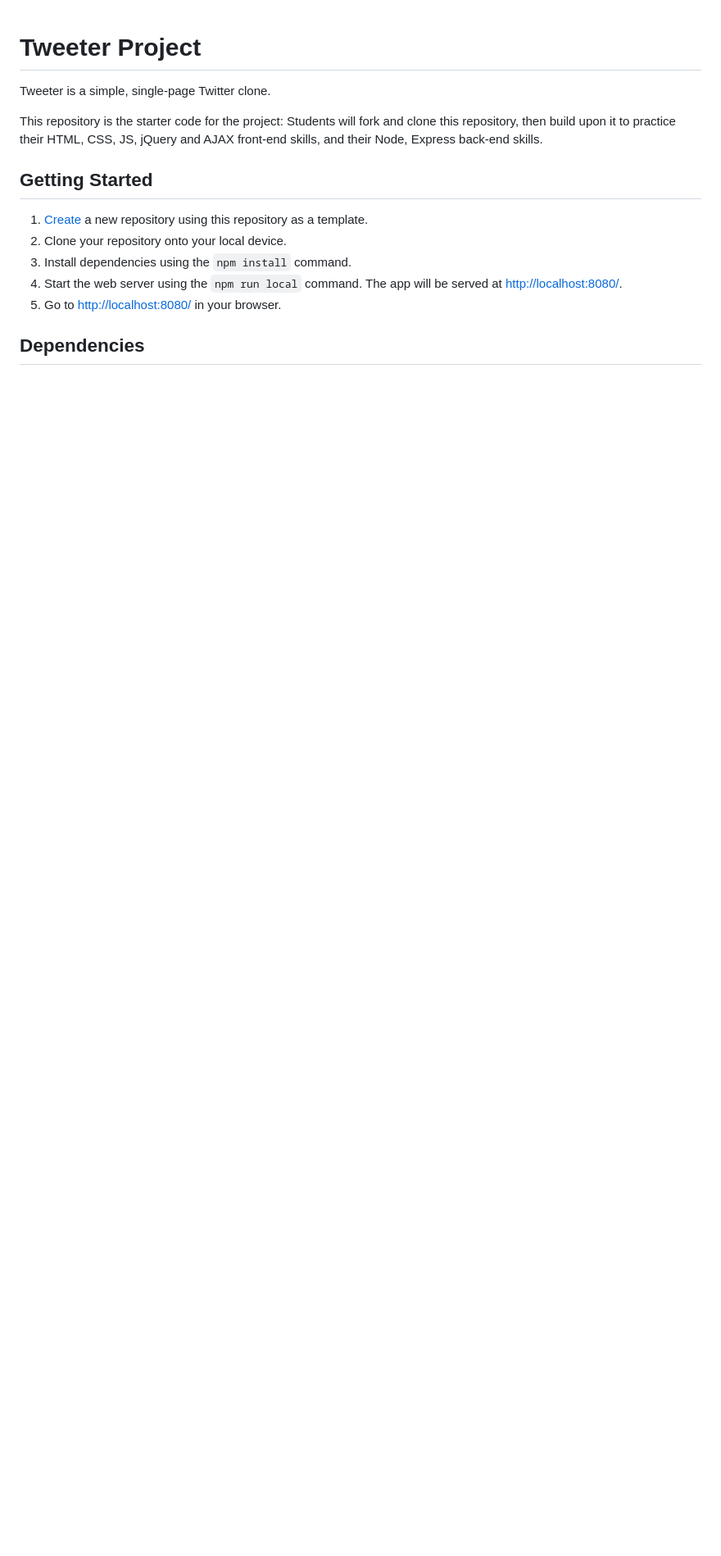
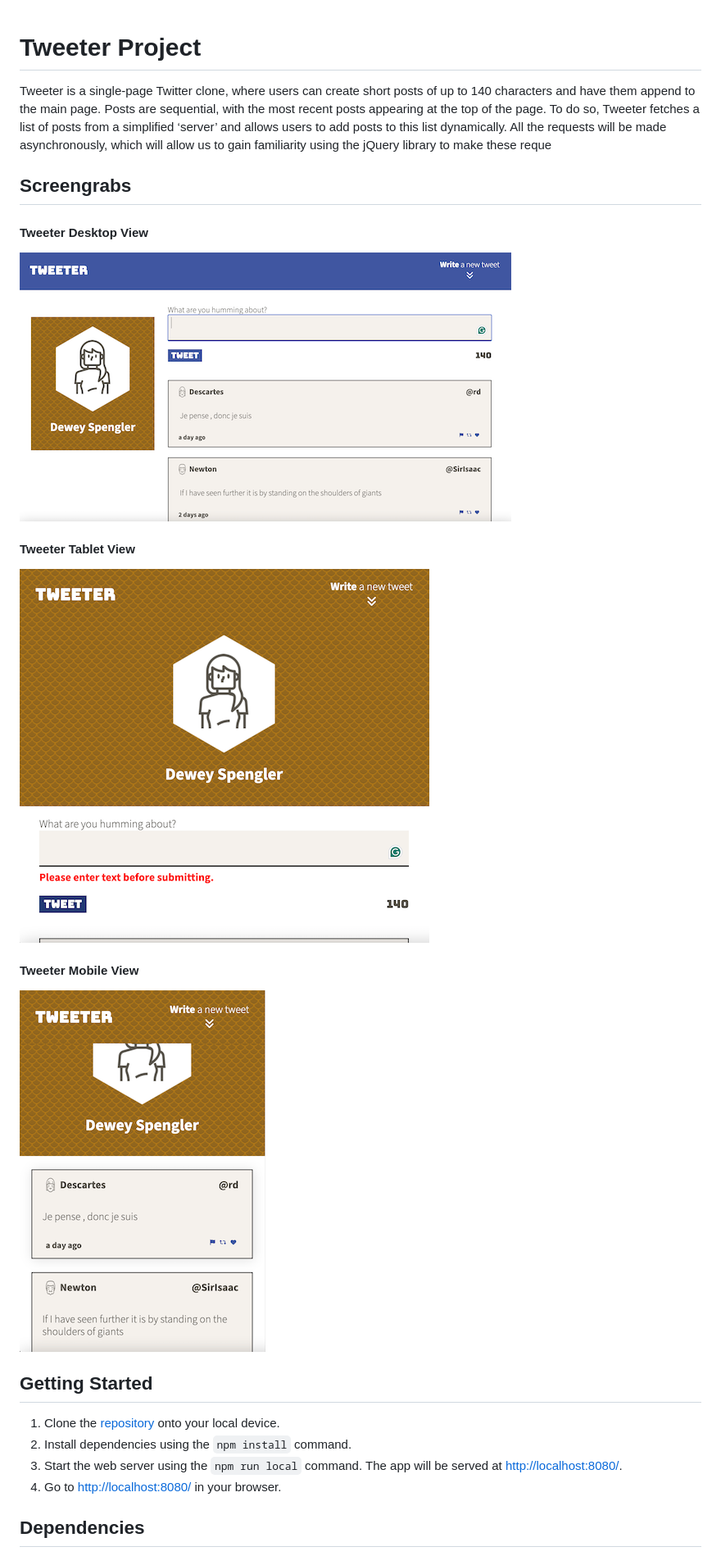
Before and after one commit to dcminogue/tweeter, a Markdown page: README.md, the part around the change printed below. Shown: that part at 82% size. GitHub-like rendering; pictures changed too: public/images/tweeter-desktop-view.png (added), public/images/tweeter-mobile-view.png (added), public/images/tweeter-tablet-view.png (added); blank space fills up the shorter version.

Commit message:
add README file and clean up code for final submission.

```diff
--- a/README.md
+++ b/README.md
@@ -1,14 +1,25 @@
 # Tweeter Project
 
-Tweeter is a simple, single-page Twitter clone.
+Tweeter is a single-page Twitter clone, where users can create short posts of up to 140 characters and have them append to the main page. Posts are sequential, with the most recent posts appearing at the top of the page. To do so, Tweeter fetches a list of posts from a simplified ‘server’ and allows users to add posts to this list dynamically. All the requests will be made asynchronously, which will allow us to gain familiarity using the jQuery library to make these reque
 
-This repository is the starter code for the project: Students will fork and clone this repository, then build upon it to practice their HTML, CSS, JS, jQuery and AJAX front-end skills, and their Node, Express back-end skills.
+## Screengrabs
+
+#### Tweeter Desktop View
+
+![Tweeter Desktop View](./public/images/tweeter-desktop-view.png)
+
+#### Tweeter Tablet View
+
+![Tweeter Tablet View](./public/images/tweeter-tablet-view.png)
+
+#### Tweeter Mobile View
+
+![Tweeter Mobile View](./public/images/tweeter-mobile-view.png)
 
 ## Getting Started
 
-1. [Create](https://docs.github.com/en/repositories/creating-and-managing-repositories/creating-a-repository-from-a-template) a new repository using this repository as a template.
-2. Clone your repository onto your local device.
-3. Install dependencies using the `npm install` command.
+1. Clone the [repository](https://github.com/dcminogue/tweeter) onto your local device.
+2. Install dependencies using the `npm install` command.
 3. Start the web server using the `npm run local` command. The app will be served at <http://localhost:8080/>.
 4. Go to <http://localhost:8080/> in your browser.
 
```
Also changed, not shown: other parts of README.md (+5 -2 lines), 4 other files.
